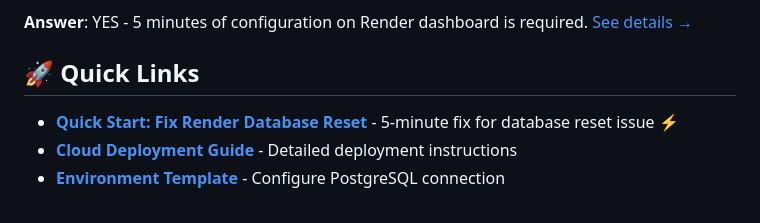
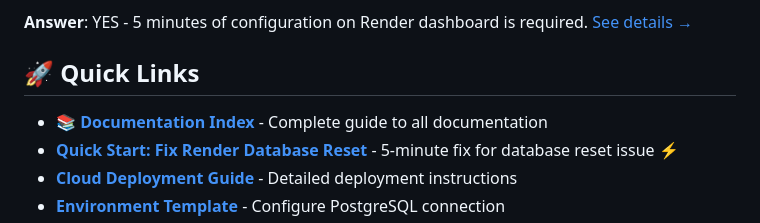
Before and after one commit to bsuganth2007/MCQ-Test, a Markdown page: README.md, the part around the change. GitHub-like rendering.

Commit message:
Add comprehensive documentation index and clarify user actions
Co-authored-by: bsuganth2007 <227764043+bsuganth2007@users.noreply.github.com>

```diff
--- a/README.md
+++ b/README.md
@@ -10,6 +10,7 @@ A web-based Multiple Choice Questions (MCQ) test application for ICSE Grade 10 s
 
 ## 🚀 Quick Links
 
+- **[📚 Documentation Index](DOCUMENTATION_INDEX.md)** - Complete guide to all documentation
 - **[Quick Start: Fix Render Database Reset](QUICKSTART_RENDER.md)** - 5-minute fix for database reset issue ⚡
 - **[Cloud Deployment Guide](RENDER_DEPLOYMENT.md)** - Detailed deployment instructions
 - **[Environment Template](.env.template)** - Configure PostgreSQL connection
```
Also changed, not shown: DOCUMENTATION_INDEX.md (added, +151 -0 lines).
